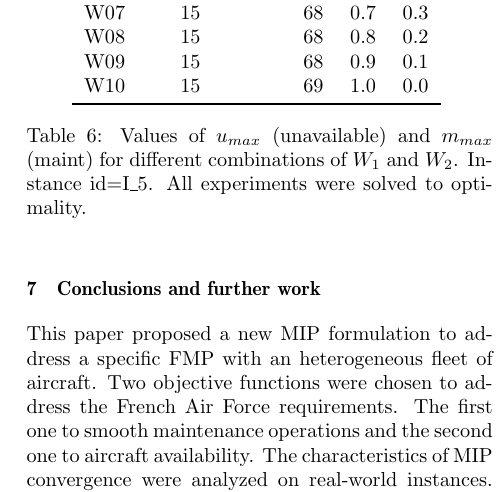
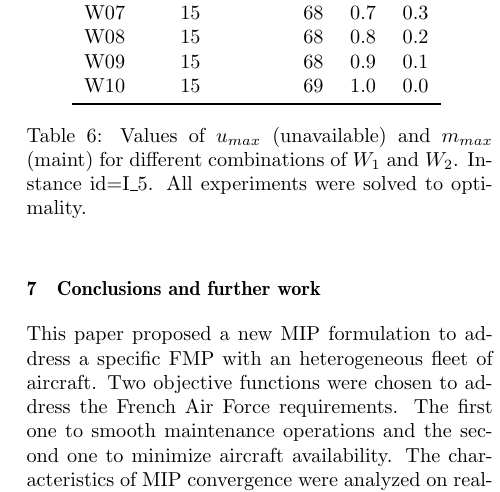
Before and after one commit to pchtsp/optima, a LaTeX document (latex/MOSIM2018/article.tex): part of one column of page 7 of 8, cut so that both start at the same text. Compiled offline with pdfLaTeX; the source files are stored in an older character set and shown here as Unicode.

Commit message:
more corrections

```diff
--- a/latex/MOSIM2018/article.tex
+++ b/latex/MOSIM2018/article.tex
@@ -551,7 +551,7 @@ The tests show that these two objectives do not lead to the same optimal solutio
 
   This paper proposed a new MIP formulation to address a specific FMP with an heterogeneous fleet of aircraft.
   Two objective functions were chosen to address the French Air Force requirements.
-  The first one to smooth maintenance operations and the second one to aircraft availability.
+  The first one to smooth maintenance operations and the second one to minimize aircraft availability.
   The characteristics of MIP convergence were analyzed on real-world instances.
   Mono-objective problem instances were solved to optimality for medium size instances. Then, exact Pareto frontiers for bi-objective formulation were calculated for these instances.
   The use of these two objectives does not lead to the same optimal solution but very good compromise solutions can be found due to the bi-objective optimization.
```
